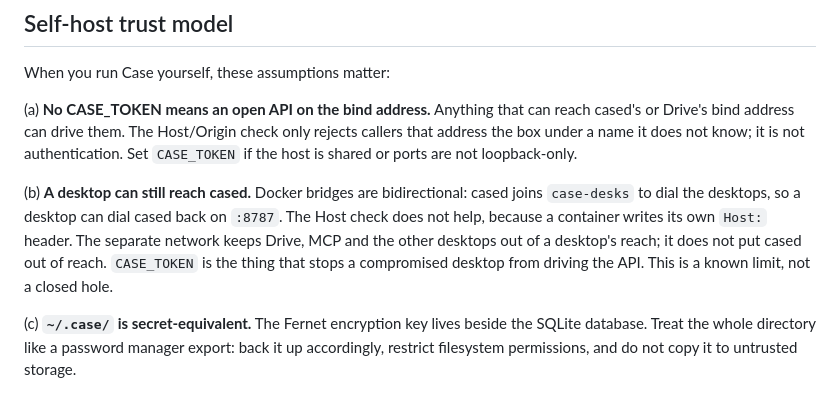
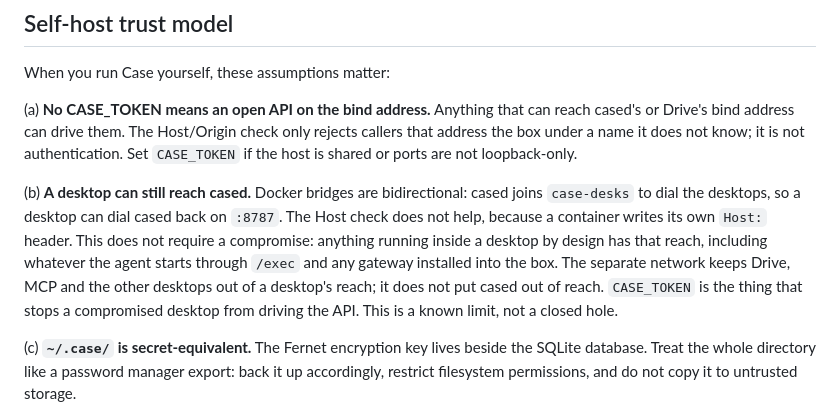
Before and after one commit to case-computers/case, a Markdown page: SECURITY.md, the part around the change. Drawn GitHub-style.

Commit message:
Say that in-container software, not just a compromise, can reach cased.

```diff
--- a/SECURITY.md
+++ b/SECURITY.md
@@ -85,10 +85,12 @@ loopback-only.
 (b) **A desktop can still reach cased.** Docker bridges are bidirectional: cased
 joins `case-desks` to dial the desktops, so a desktop can dial cased back on
 `:8787`. The Host check does not help, because a container writes its own
-`Host:` header. The separate network keeps Drive, MCP and the other desktops out
-of a desktop's reach; it does not put cased out of reach. `CASE_TOKEN` is the
-thing that stops a compromised desktop from driving the API. This is a known
-limit, not a closed hole.
+`Host:` header. This does not require a compromise: anything running inside a
+desktop by design has that reach, including whatever the agent starts through
+`/exec` and any gateway installed into the box. The separate network keeps
+Drive, MCP and the other desktops out of a desktop's reach; it does not put
+cased out of reach. `CASE_TOKEN` is the thing that stops a compromised desktop
+from driving the API. This is a known limit, not a closed hole.
 
 (c) **`~/.case/` is secret-equivalent.** The Fernet encryption key lives beside the
 SQLite database. Treat the whole directory like a password manager export: back it
```
